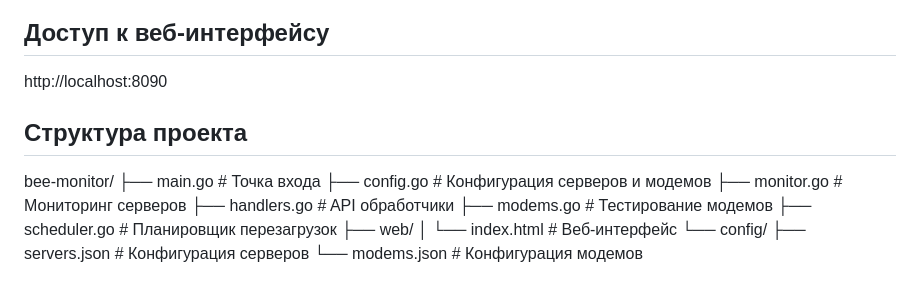
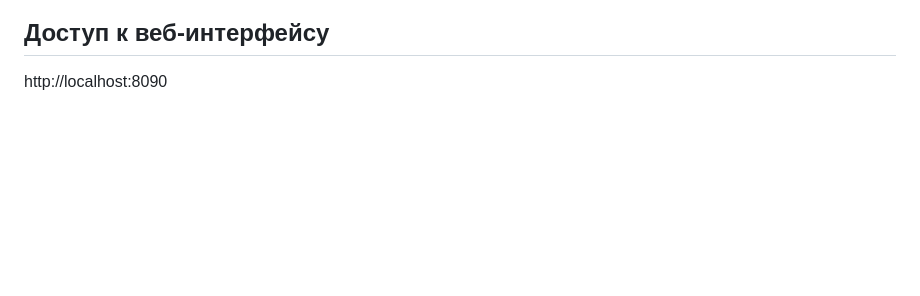
Before and after one commit to robsalim/BeeNet_diagnost, a Markdown page: README.md, the part around the change. Drawn GitHub-style; blank space fills up the shorter version.

Commit message:
Update README.md
удалил из описания структуру файлов в проекте

```diff
--- a/README.md
+++ b/README.md
@@ -89,17 +89,3 @@ POST	/api/modems-ping-test	PING тест модемов
 
 ## Доступ к веб-интерфейсу
 http://localhost:8090
-
-## Структура проекта
-bee-monitor/
-├── main.go           # Точка входа
-├── config.go         # Конфигурация серверов и модемов
-├── monitor.go        # Мониторинг серверов
-├── handlers.go       # API обработчики
-├── modems.go         # Тестирование модемов
-├── scheduler.go      # Планировщик перезагрузок
-├── web/
-│   └── index.html    # Веб-интерфейс
-└── config/
-    ├── servers.json  # Конфигурация серверов
-    └── modems.json   # Конфигурация модемов
```
